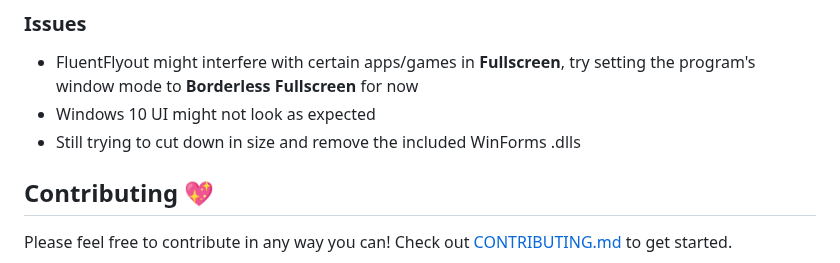
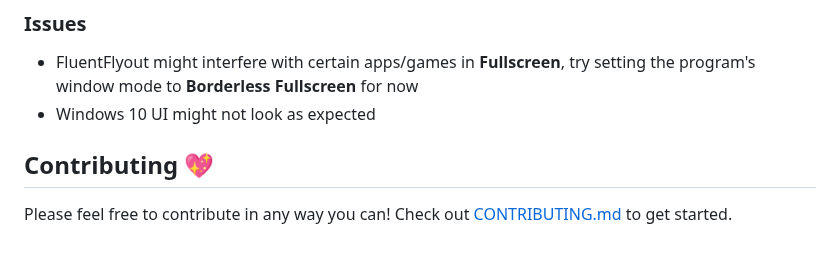
Before and after one commit to unchihugo/FluentFlyout, a Markdown page: README.md, the part around one of its changes. Rendered like a GitHub page.

```diff
--- a/README.md
+++ b/README.md
@@ -63,7 +62,6 @@ FluentFlyout features smooth animations, supports both light and dark modes, ble
 ### Issues
 - FluentFlyout might interfere with certain apps/games in **Fullscreen**, try setting the program's window mode to **Borderless Fullscreen** for now
 - Windows 10 UI might not look as expected
-- Still trying to cut down in size and remove the included WinForms .dlls
 
 ## Contributing 💖
 Please feel free to contribute in any way you can! Check out [CONTRIBUTING.md](https://github.com/unchihugo/FluentFlyout/blob/master/.github/CONTRIBUTING.md) to get started.
```
Also changed, not shown: other parts of README.md (+3 -4 lines).
